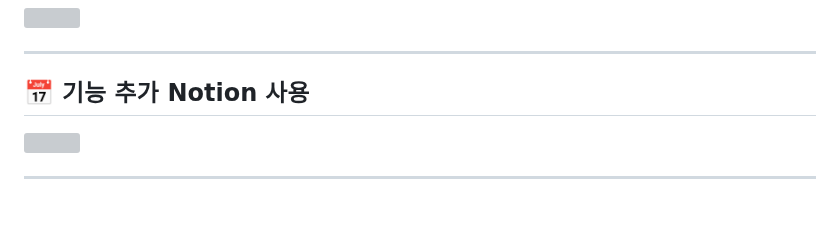
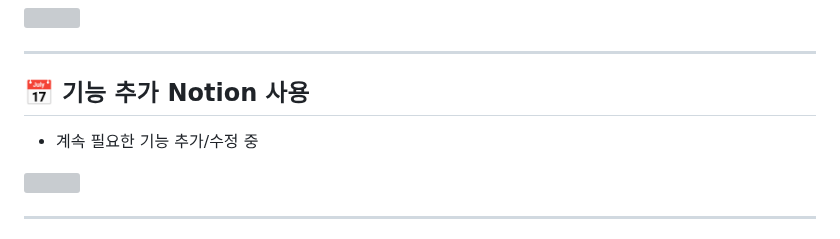
Before and after one commit to parker0509/Meomureum, a Markdown page: README.md, the part around the change. GitHub-like rendering; blank space fills up the shorter version; grey boxes are pictures that could not be loaded.

```diff
--- a/README.md
+++ b/README.md
@@ -147,7 +147,7 @@ cd meomureum
 ---
 
 ## 📅 기능 추가 Notion 사용
-
+- 계속 필요한 기능 추가/수정 중
 <img src="https://github.com/user-attachments/assets/d16c9315-385a-4dc9-80cb-2cadaa758208" width="400" height="200"/>
 
 ---
```
